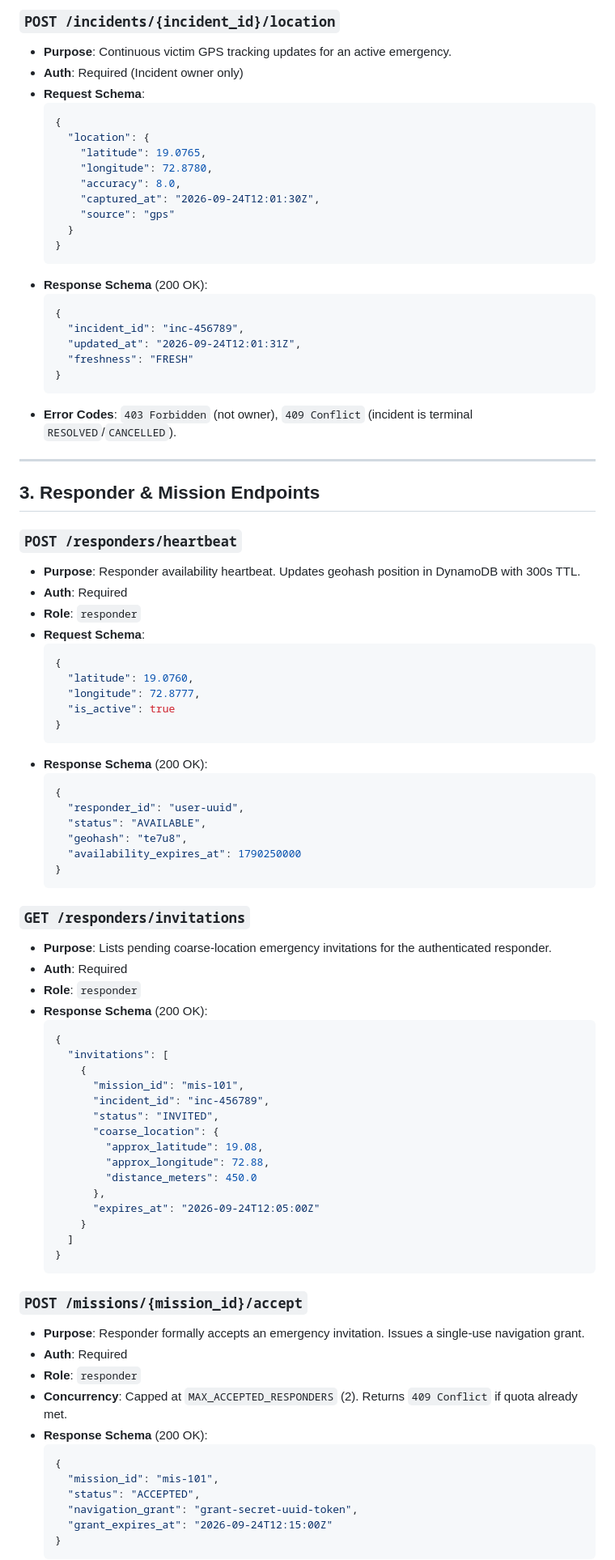
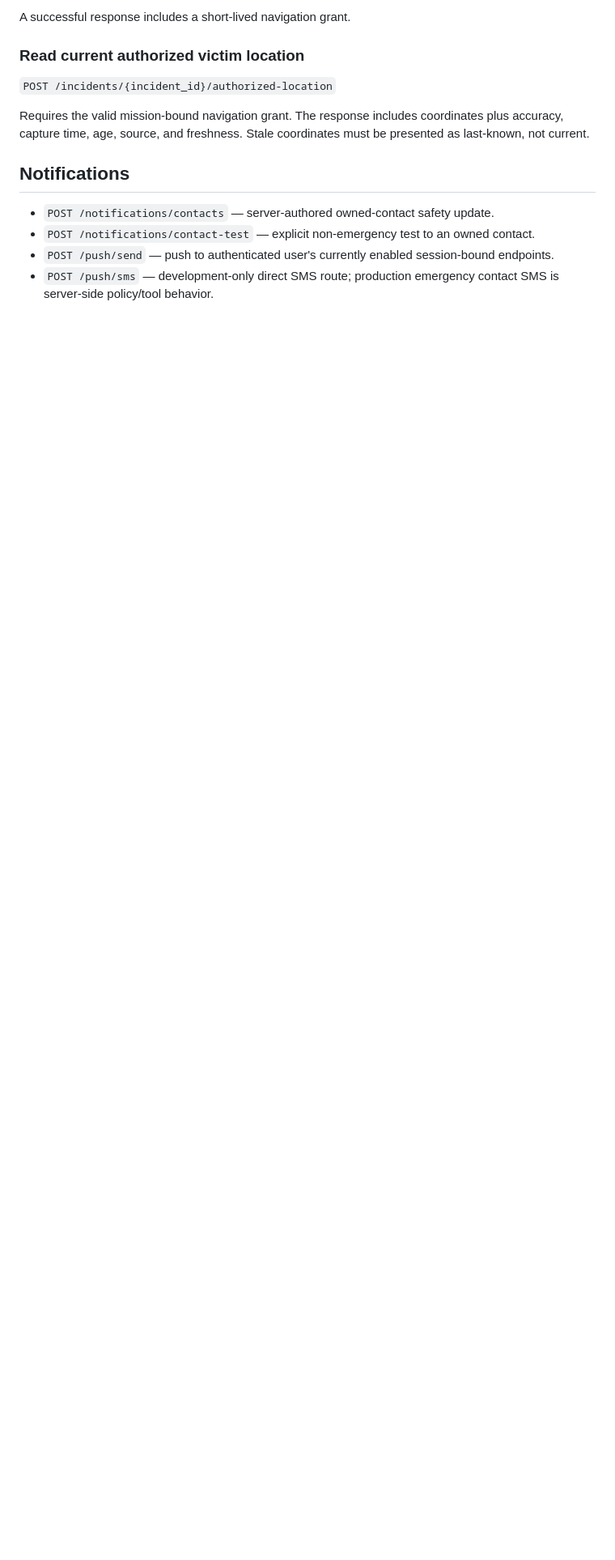
Before and after one commit to kunaldrafts25/Guardian, a Markdown page: docs/API_DOCUMENTATION.md, the part around one of its changes. Shown at 81% size. Drawn GitHub-style; blank space fills up the shorter version.

Commit message:
docs(phase5): align API reference with federated auth and current responder routes

````diff
--- a/docs/API_DOCUMENTATION.md
+++ b/docs/API_DOCUMENTATION.md
@@ -172,90 +132,16 @@ All endpoints except `GET /health` and `POST /auth/phone/*` or `POST /auth/googl
 
-### `POST /incidents/{incident_id}/location`
-- **Purpose**: Continuous victim GPS tracking updates for an active emergency.
-- **Auth**: Required (Incident owner only)
-- **Request Schema**:
-  ```json
-  {
-    "location": {
-      "latitude": 19.0765,
-      "longitude": 72.8780,
-      "accuracy": 8.0,
-      "captured_at": "2026-09-24T12:01:30Z",
-      "source": "gps"
-    }
-  }
-  ```
-- **Response Schema** (200 OK):
-  ```json
-  {
-    "incident_id": "inc-456789",
-    "updated_at": "2026-09-24T12:01:31Z",
-    "freshness": "FRESH"
-  }
-  ```
-- **Error Codes**: `403 Forbidden` (not owner), `409 Conflict` (incident is terminal `RESOLVED`/`CANCELLED`).
+A successful response includes a short-lived navigation grant.
 
----
+### Read current authorized victim location
 
-## 3. Responder & Mission Endpoints
+`POST /incidents/{incident_id}/authorized-location`
 
-### `POST /responders/heartbeat`
-- **Purpose**: Responder availability heartbeat. Updates geohash position in DynamoDB with 300s TTL.
-- **Auth**: Required
-- **Role**: `responder`
-- **Request Schema**:
-  ```json
-  {
-    "latitude": 19.0760,
-    "longitude": 72.8777,
-    "is_active": true
-  }
-  ```
-- **Response Schema** (200 OK):
-  ```json
-  {
-    "responder_id": "user-uuid",
-    "status": "AVAILABLE",
-    "geohash": "te7u8",
-    "availability_expires_at": 1790250000
-  }
-  ```
+Requires the valid mission-bound navigation grant. The response includes coordinates plus accuracy, capture time, age, source, and freshness. Stale coordinates must be presented as last-known, not current.
 
-### `GET /responders/invitations`
-- **Purpose**: Lists pending coarse-location emergency invitations for the authenticated responder.
-- **Auth**: Required
-- **Role**: `responder`
-- **Response Schema** (200 OK):
-  ```json
-  {
-    "invitations": [
-      {
-        "mission_id": "mis-101",
-        "incident_id": "inc-456789",
-        "status": "INVITED",
-        "coarse_location": {
-          "approx_latitude": 19.08,
-          "approx_longitude": 72.88,
-          "distance_meters": 450.0
-        },
-        "expires_at": "2026-09-24T12:05:00Z"
-      }
-    ]
-  }
-  ```
+## Notifications
 
-### `POST /missions/{mission_id}/accept`
-- **Purpose**: Responder formally accepts an emergency invitation. Issues a single-use navigation grant.
-- **Auth**: Required
-- **Role**: `responder`
-- **Concurrency**: Capped at `MAX_ACCEPTED_RESPONDERS` (2). Returns `409 Conflict` if quota already met.
-- **Response Schema** (200 OK):
-  ```json
-  {
-    "mission_id": "mis-101",
-    "status": "ACCEPTED",
-    "navigation_grant": "grant-secret-uuid-token",
-    "grant_expires_at": "2026-09-24T12:15:00Z"
-  }
-  ```
+- `POST /notifications/contacts` — server-authored owned-contact safety update.
+- `POST /notifications/contact-test` — explicit non-emergency test to an owned contact.
+- `POST /push/send` — push to authenticated user's currently enabled session-bound endpoints.
+- `POST /push/sms` — development-only direct SMS route; production emergency contact SMS is server-side policy/tool behavior.
 
````
Also changed, not shown: other parts of docs/API_DOCUMENTATION.md (+125 -225 lines).
